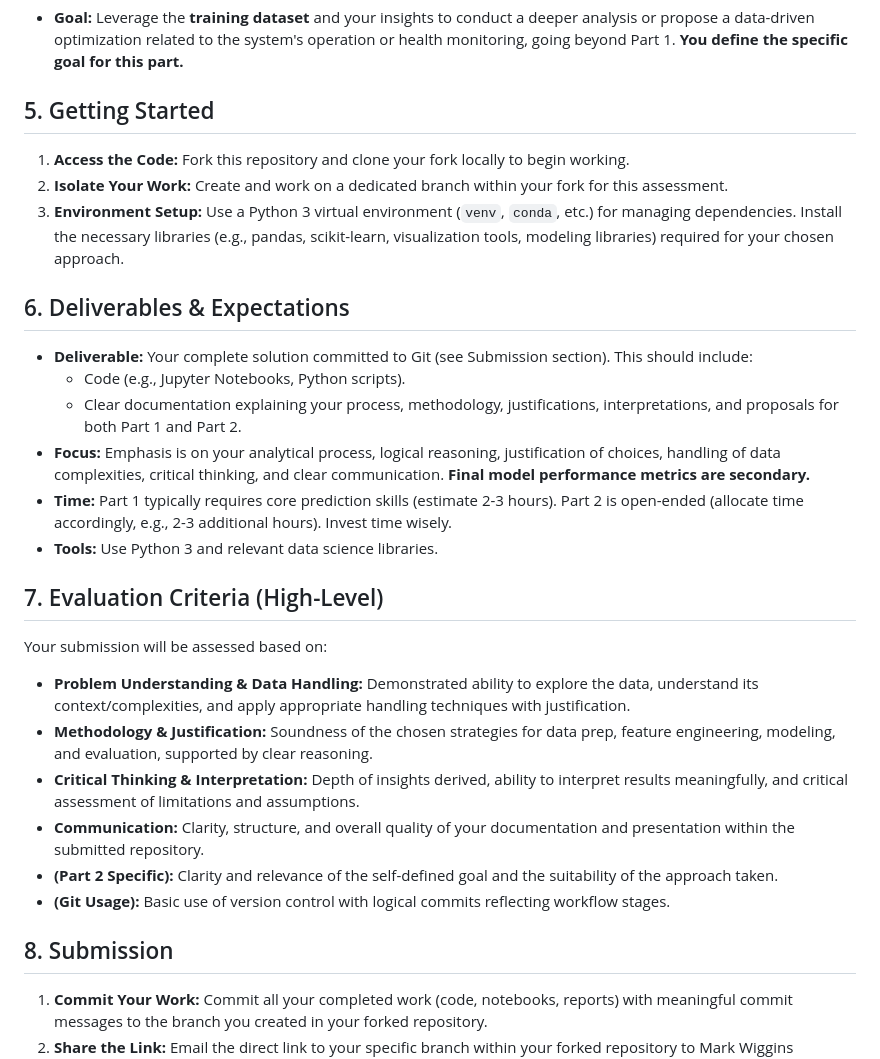
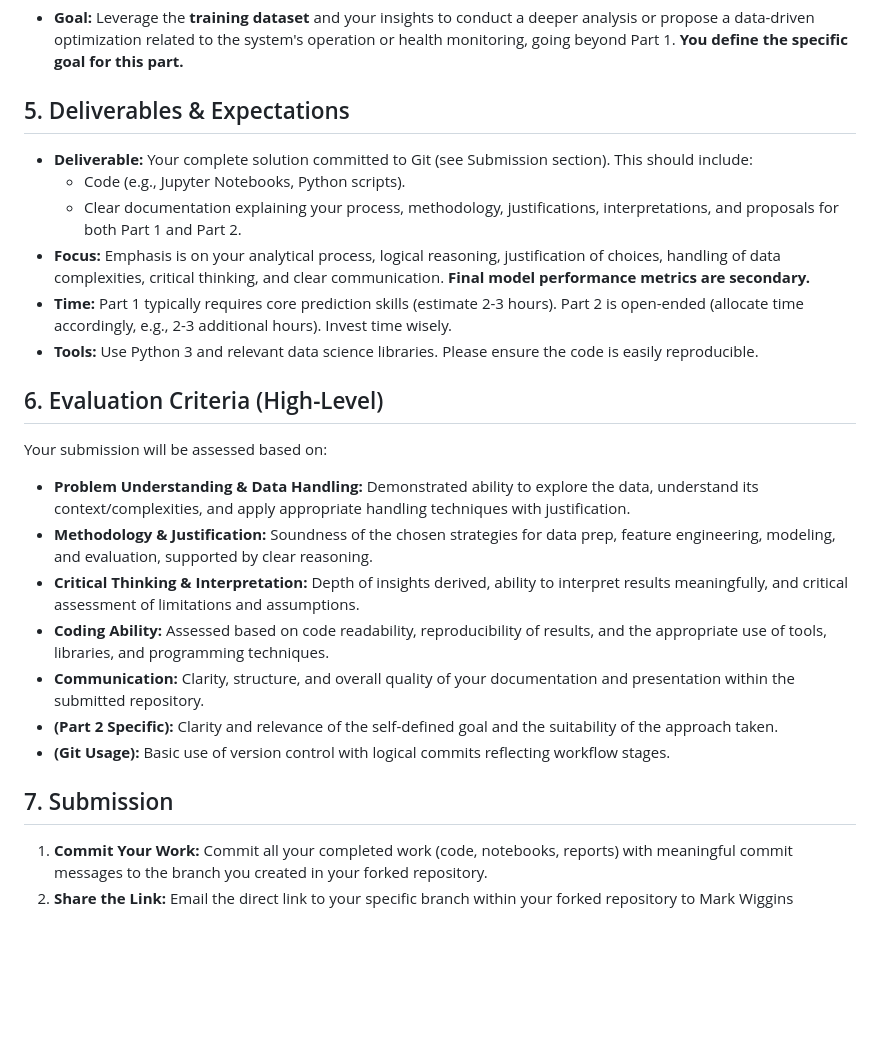
Before and after one commit to tom-hc-park/tech-challenge, a Markdown page: data-science/readme.md, the part around the change. GitHub-like rendering; blank space fills up the shorter version.

Commit message:
Update readme.md based on feedback

```diff
--- a/data-science/readme.md
+++ b/data-science/readme.md
@@ -35,33 +35,28 @@ Please structure your work clearly, addressing the following:
 
 *   **Goal:** Leverage the **training dataset** and your insights to conduct a deeper analysis or propose a data-driven optimization related to the system's operation or health monitoring, going beyond Part 1. **You define the specific goal for this part.**
 
-## 5. Getting Started
-
-1.  **Access the Code:** Fork this repository and clone your fork locally to begin working.
-2.  **Isolate Your Work:** Create and work on a dedicated branch within your fork for this assessment.
-3.  **Environment Setup:** Use a Python 3 virtual environment (`venv`, `conda`, etc.) for managing dependencies. Install the necessary libraries (e.g., pandas, scikit-learn, visualization tools, modeling libraries) required for your chosen approach.
-
-## 6. Deliverables & Expectations
+## 5. Deliverables & Expectations
 
 *   **Deliverable:** Your complete solution committed to Git (see Submission section). This should include:
     *   Code (e.g., Jupyter Notebooks, Python scripts).
     *   Clear documentation explaining your process, methodology, justifications, interpretations, and proposals for both Part 1 and Part 2.
 *   **Focus:** Emphasis is on your analytical process, logical reasoning, justification of choices, handling of data complexities, critical thinking, and clear communication. **Final model performance metrics are secondary.**
 *   **Time:** Part 1 typically requires core prediction skills (estimate 2-3 hours). Part 2 is open-ended (allocate time accordingly, e.g., 2-3 additional hours). Invest time wisely.
-*   **Tools:** Use Python 3 and relevant data science libraries.
+*   **Tools:** Use Python 3 and relevant data science libraries. Please ensure the code is easily reproducible.
 
-## 7. Evaluation Criteria (High-Level)
+## 6. Evaluation Criteria (High-Level)
 
 Your submission will be assessed based on:
 
 *   **Problem Understanding & Data Handling:** Demonstrated ability to explore the data, understand its context/complexities, and apply appropriate handling techniques with justification.
 *   **Methodology & Justification:** Soundness of the chosen strategies for data prep, feature engineering, modeling, and evaluation, supported by clear reasoning.
 *   **Critical Thinking & Interpretation:** Depth of insights derived, ability to interpret results meaningfully, and critical assessment of limitations and assumptions.
+*   **Coding Ability:** Assessed based on code readability, reproducibility of results, and the appropriate use of tools, libraries, and programming techniques.
 *   **Communication:** Clarity, structure, and overall quality of your documentation and presentation within the submitted repository.
 *   **(Part 2 Specific):** Clarity and relevance of the self-defined goal and the suitability of the approach taken.
 *   **(Git Usage):** Basic use of version control with logical commits reflecting workflow stages.
 
-## 8. Submission
+## 7. Submission
 
 1.  **Commit Your Work:** Commit all your completed work (code, notebooks, reports) with meaningful commit messages to the branch you created in your forked repository.
 3.  **Share the Link:** Email the direct link to your specific branch within your forked repository to Mark Wiggins (`mark.wiggins@ambyint.com`).
```
